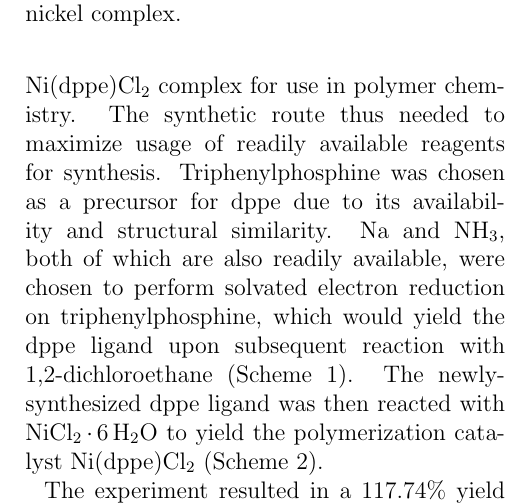
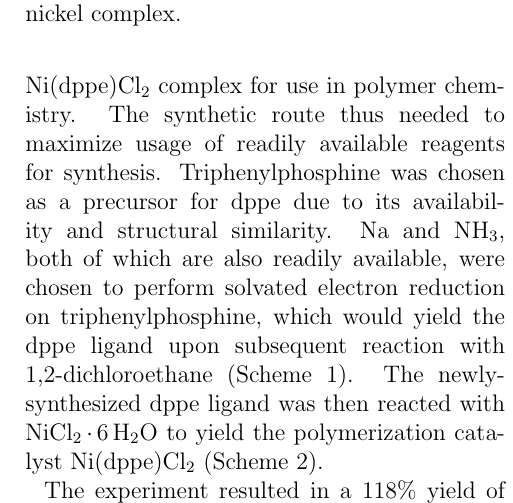
Before and after one commit to diracs-delta/chem317, a LaTeX paper (lab_3/lab_3.tex): part of one column of page 2 of 4, cut so that both start at the same text. Compiled offline with pdfLaTeX.

Commit message:
lab_3: correct s.f. in lab_3.tex

```diff
--- a/lab_3/lab_3.tex
+++ b/lab_3/lab_3.tex
@@ -125,7 +125,7 @@ yield the polymerization catalyst \nidppe\ (Scheme 2).
 % Results and Discussion
 %%%%%%%%%%%%%%%%%%%%%%%%%%%%%%%%%%%%%%%%%%%%%%%%%%%%%%%%%%%%%%%%%%%%%%%%%%%%%%%%
 
-The experiment resulted in a 117.74\% yield of dppe, and a 47\% yield of
+The experiment resulted in a 118\% yield of dppe, and a 47\% yield of
 \nidppe. The dppe sample thus contained some residual impurity or solvent,
 analysis of which is discussed later. The yield of \nidppe\ is interesting as
 well, as it implies that the ligand substitution reaction (Scheme 2) was not
```
Also changed, not shown: lab_3/lab_3.pdf, lab_3/lab_3.tex (2 more changed lines).
